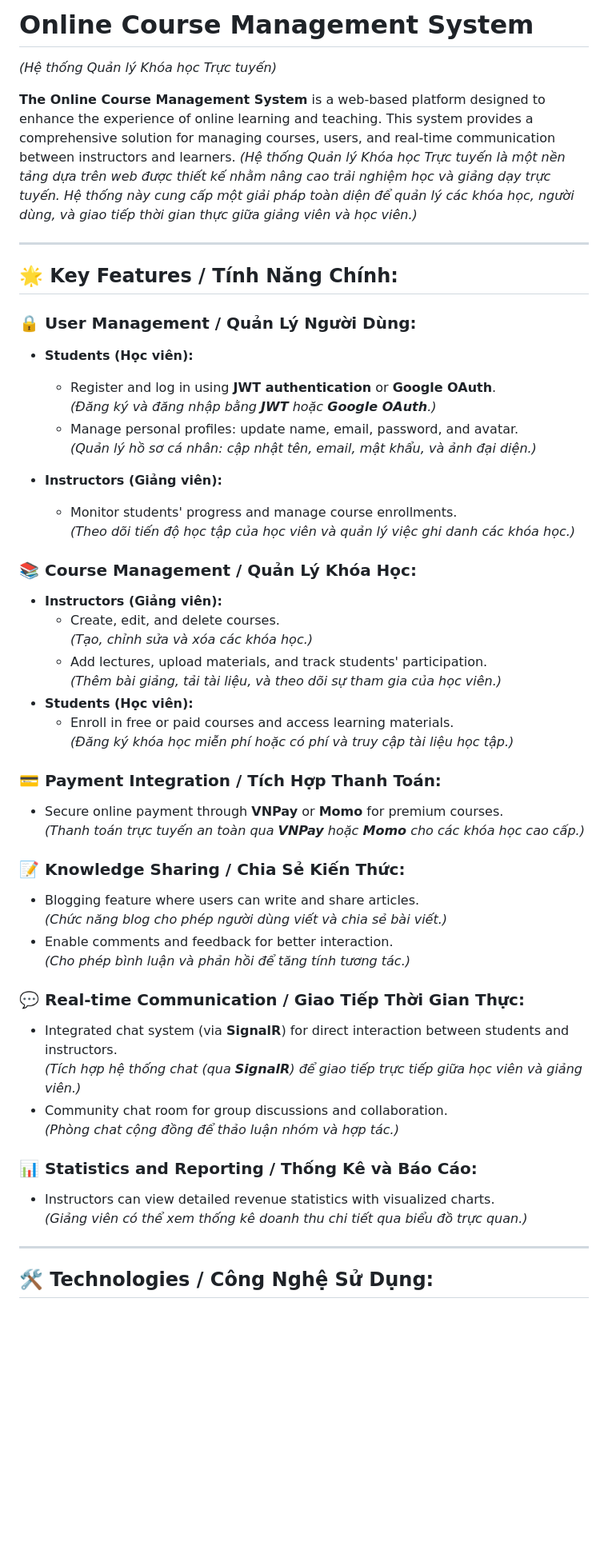
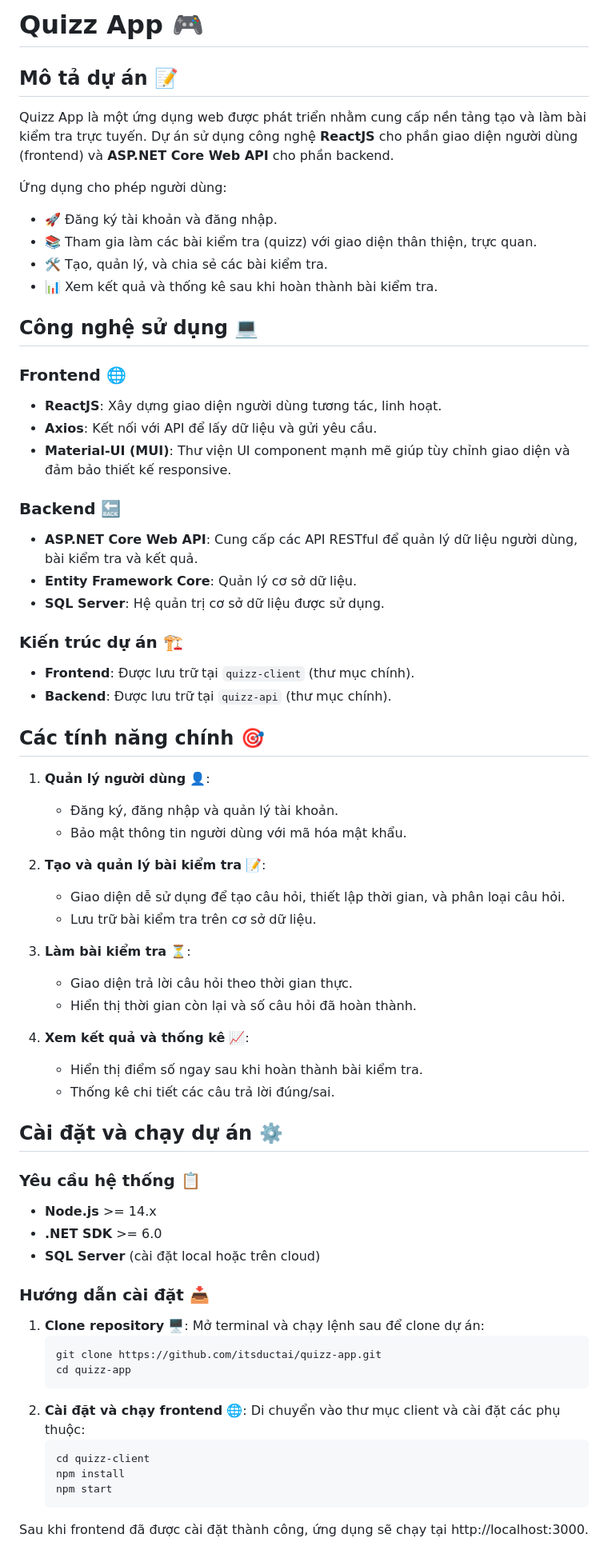
Before and after one commit to itsductai/quizz-app, a Markdown page: README.md, the part around the change printed below. Shown: that part at 80% size. GitHub-like rendering; blank space fills up the shorter version.

````diff
--- a/README.md
+++ b/README.md
@@ -1,56 +1,66 @@
-# Online Course Management System
-*(Hệ thống Quản lý Khóa học Trực tuyến)*
+# Quizz App 🎮
 
-**The Online Course Management System** is a web-based platform designed to enhance the experience of online learning and teaching. This system provides a comprehensive solution for managing courses, users, and real-time communication between instructors and learners.
-*(Hệ thống Quản lý Khóa học Trực tuyến là một nền tảng dựa trên web được thiết kế nhằm nâng cao trải nghiệm học và giảng dạy trực tuyến. Hệ thống này cung cấp một giải pháp toàn diện để quản lý các khóa học, người dùng, và giao tiếp thời gian thực giữa giảng viên và học viên.)*
+## Mô tả dự án 📝
+Quizz App là một ứng dụng web được phát triển nhằm cung cấp nền tảng tạo và làm bài kiểm tra trực tuyến. Dự án sử dụng công nghệ **ReactJS** cho phần giao diện người dùng (frontend) và **ASP.NET Core Web API** cho phần backend.
 
+Ứng dụng cho phép người dùng:
+- 🚀 Đăng ký tài khoản và đăng nhập.
+- 📚 Tham gia làm các bài kiểm tra (quizz) với giao diện thân thiện, trực quan.
+- 🛠️ Tạo, quản lý, và chia sẻ các bài kiểm tra.
+- 📊 Xem kết quả và thống kê sau khi hoàn thành bài kiểm tra.
 
----
+## Công nghệ sử dụng 💻
 
-## 🌟 Key Features / Tính Năng Chính:
+### Frontend 🌐
+- **ReactJS**: Xây dựng giao diện người dùng tương tác, linh hoạt.
+- **Axios**: Kết nối với API để lấy dữ liệu và gửi yêu cầu.
+- **Material-UI (MUI)**: Thư viện UI component mạnh mẽ giúp tùy chỉnh giao diện và đảm bảo thiết kế responsive.
 
-### 🔒 User Management / Quản Lý Người Dùng:
-- **Students (Học viên):**
-  - Register and log in using **JWT authentication** or **Google OAuth**.
-    *(Đăng ký và đăng nhập bằng **JWT** hoặc **Google OAuth**.)*
-  - Manage personal profiles: update name, email, password, and avatar.
-    *(Quản lý hồ sơ cá nhân: cập nhật tên, email, mật khẩu, và ảnh đại diện.)*
+### Backend 🔙
+- **ASP.NET Core Web API**: Cung cấp các API RESTful để quản lý dữ liệu người dùng, bài kiểm tra và kết quả.
+- **Entity Framework Core**: Quản lý cơ sở dữ liệu.
+- **SQL Server**: Hệ quản trị cơ sở dữ liệu được sử dụng.
 
-- **Instructors (Giảng viên):**
-  - Monitor students' progress and manage course enrollments.
-    *(Theo dõi tiến độ học tập của học viên và quản lý việc ghi danh các khóa học.)*
+### Kiến trúc dự án 🏗️
+- **Frontend**: Được lưu trữ tại `quizz-client` (thư mục chính).
+- **Backend**: Được lưu trữ tại `quizz-api` (thư mục chính).
 
-### 📚 Course Management / Quản Lý Khóa Học:
-- **Instructors (Giảng viên):**
-  - Create, edit, and delete courses.
-    *(Tạo, chỉnh sửa và xóa các khóa học.)*
-  - Add lectures, upload materials, and track students' participation.
-    *(Thêm bài giảng, tải tài liệu, và theo dõi sự tham gia của học viên.)*
-- **Students (Học viên):**
-  - Enroll in free or paid courses and access learning materials.
-    *(Đăng ký khóa học miễn phí hoặc có phí và truy cập tài liệu học tập.)*
+## Các tính năng chính 🎯
+1. **Quản lý người dùng** 👤:
+   - Đăng ký, đăng nhập và quản lý tài khoản.
+   - Bảo mật thông tin người dùng với mã hóa mật khẩu.
 
-### 💳 Payment Integration / Tích Hợp Thanh Toán:
-- Secure online payment through **VNPay** or **Momo** for premium courses.
-  *(Thanh toán trực tuyến an toàn qua **VNPay** hoặc **Momo** cho các khóa học cao cấp.)*
+2. **Tạo và quản lý bài kiểm tra** 📝:
+   - Giao diện dễ sử dụng để tạo câu hỏi, thiết lập thời gian, và phân loại câu hỏi.
+   - Lưu trữ bài kiểm tra trên cơ sở dữ liệu.
 
-### 📝 Knowledge Sharing / Chia Sẻ Kiến Thức:
-- Blogging feature where users can write and share articles.
-  *(Chức năng blog cho phép người dùng viết và chia sẻ bài viết.)*
-- Enable comments and feedback for better interaction.
-  *(Cho phép bình luận và phản hồi để tăng tính tương tác.)*
+3. **Làm bài kiểm tra** ⏳:
+   - Giao diện trả lời câu hỏi theo thời gian thực.
+   - Hiển thị thời gian còn lại và số câu hỏi đã hoàn thành.
 
-### 💬 Real-time Communication / Giao Tiếp Thời Gian Thực:
-- Integrated chat system (via **SignalR**) for direct interaction between students and instructors.
-  *(Tích hợp hệ thống chat (qua **SignalR**) để giao tiếp trực tiếp giữa học viên và giảng viên.)*
-- Community chat room for group discussions and collaboration.
-  *(Phòng chat cộng đồng để thảo luận nhóm và hợp tác.)*
+4. **Xem kết quả và thống kê** 📈:
+   - Hiển thị điểm số ngay sau khi hoàn thành bài kiểm tra.
+   - Thống kê chi tiết các câu trả lời đúng/sai.
 
-### 📊 Statistics and Reporting / Thống Kê và Báo Cáo:
-- Instructors can view detailed revenue statistics with visualized charts.
-  *(Giảng viên có thể xem thống kê doanh thu chi tiết qua biểu đồ trực quan.)*
+## Cài đặt và chạy dự án ⚙️
+### Yêu cầu hệ thống 📋
+- **Node.js** >= 14.x
+- **.NET SDK** >= 6.0
+- **SQL Server** (cài đặt local hoặc trên cloud)
 
----
+### Hướng dẫn cài đặt 📥
 
-## 🛠️ Technologies / Công Nghệ Sử Dụng:
+1. **Clone repository** 🖥️:
+   Mở terminal và chạy lệnh sau để clone dự án:
+   ```bash
+   git clone https://github.com/itsductai/quizz-app.git
+   cd quizz-app
+2. **Cài đặt và chạy frontend** 🌐:
+Di chuyển vào thư mục client và cài đặt các phụ thuộc:
+   ```
+   cd quizz-client
+   npm install
+   npm start
+   ```
+Sau khi frontend đã được cài đặt thành công, ứng dụng sẽ chạy tại http://localhost:3000.
 
````
Also changed, not shown: other parts of README.md (+12 -46 lines).
